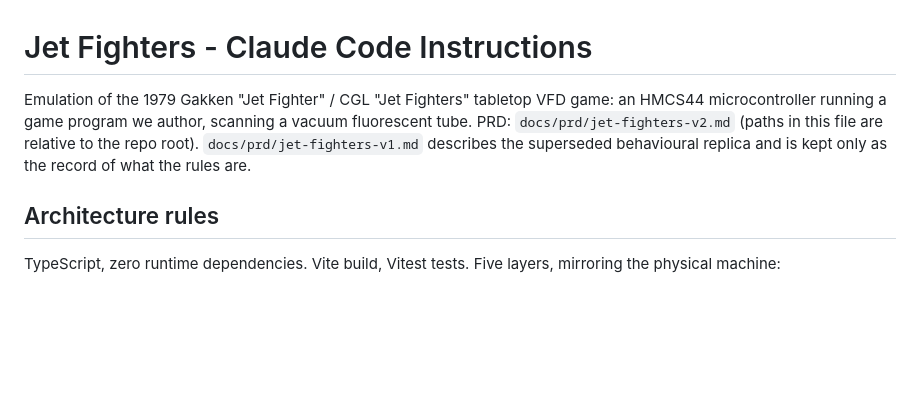
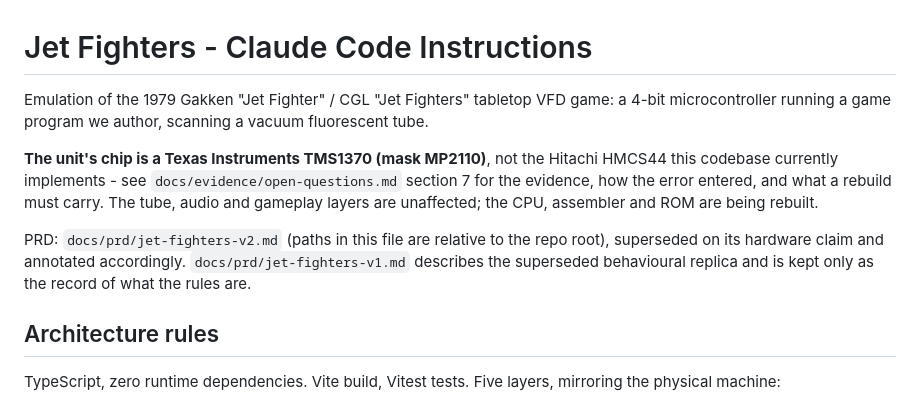
Before and after one commit to bjcoombs/jet-fighters, a Markdown page: CLAUDE.md, the part around the change. Rendered like a GitHub page; blank space fills up the shorter version.

```diff
--- a/CLAUDE.md
+++ b/CLAUDE.md
@@ -1,10 +1,18 @@
 # Jet Fighters - Claude Code Instructions
 
-Emulation of the 1979 Gakken "Jet Fighter" / CGL "Jet Fighters" tabletop VFD game: an
-HMCS44 microcontroller running a game program we author, scanning a vacuum fluorescent
-tube. PRD: `docs/prd/jet-fighters-v2.md` (paths in this file are relative to the repo
-root). `docs/prd/jet-fighters-v1.md` describes the superseded behavioural replica and is
-kept only as the record of what the rules are.
+Emulation of the 1979 Gakken "Jet Fighter" / CGL "Jet Fighters" tabletop VFD game: a
+4-bit microcontroller running a game program we author, scanning a vacuum fluorescent
+tube.
+
+**The unit's chip is a Texas Instruments TMS1370 (mask MP2110)**, not the Hitachi HMCS44
+this codebase currently implements - see `docs/evidence/open-questions.md` section 7 for
+the evidence, how the error entered, and what a rebuild must carry. The tube, audio and
+gameplay layers are unaffected; the CPU, assembler and ROM are being rebuilt.
+
+PRD: `docs/prd/jet-fighters-v2.md` (paths in this file are relative to the repo root),
+superseded on its hardware claim and annotated accordingly.
+`docs/prd/jet-fighters-v1.md` describes the superseded behavioural replica and is kept
+only as the record of what the rules are.
 
 ## Architecture rules
 
```
Also changed, not shown: README.md (+25 -13 lines), docs/prd/jet-fighters-v2.md (+14 -0 lines).
